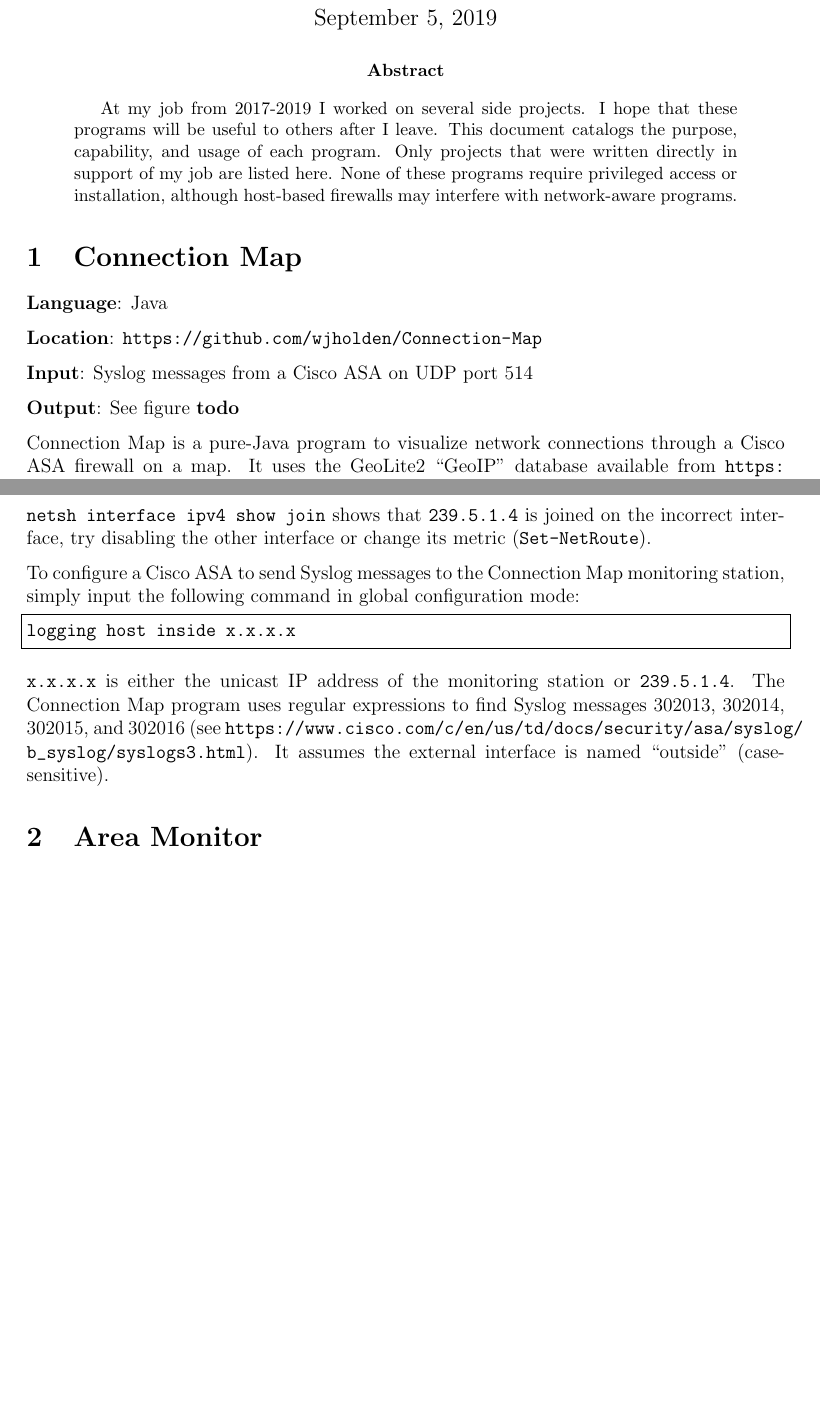
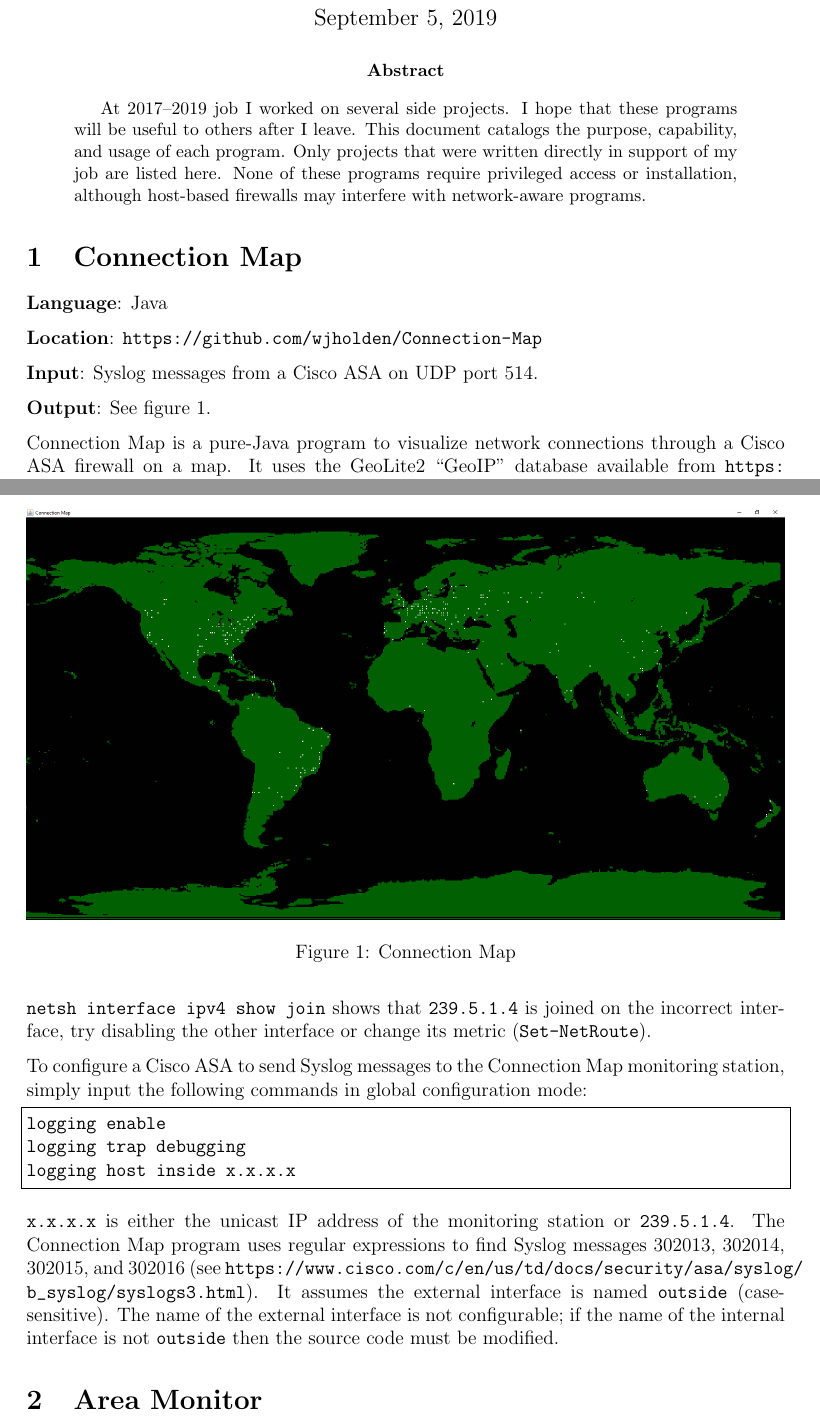
Before and after one commit to wjholden/Side-Project-Summary, a LaTeX paper (Side Projects 2019.tex): two parts of pages 1 and 2 of 2 before the commit and two parts of pages 1 and 2 of 3 after it, joined at a grey line, cut so that both start at the same text, the shorter picture padded with empty space. Compiled offline with pdfLaTeX.

Commit message:
Add figure 1

```diff
--- a/Side Projects 2019.tex
+++ b/Side Projects 2019.tex
@@ -1,6 +1,6 @@
 \documentclass[12pt]{article}
 
-\title{Side Project Summary 2017-2019}
+\title{Side Project Summary 2017--2019}
 \author{William John Holden}
 \date{\today}
 
@@ -15,12 +15,13 @@
 \usepackage[hidelinks]{hyperref}
 \usepackage{listings}
 \lstset{basicstyle=\ttfamily,columns=flexible,frame=single}
+\usepackage{graphicx}
 
 \begin{document}
 \maketitle
 
 \begin{abstract}
-At my job from 2017-2019 I worked on several side projects.
+At 2017--2019 job I worked on several side projects.
 I hope that these programs will be useful to others after I leave.
 This document catalogs the purpose, capability, and usage of each program.
 Only projects that were written directly in support of my job are listed here.
@@ -33,9 +34,16 @@ None of these programs require privileged access or installation, although host-
 
 \textbf{Location}: \url{https://github.com/wjholden/Connection-Map}
 
-\textbf{Input}: Syslog messages from a Cisco ASA on UDP port 514
+\textbf{Input}: Syslog messages from a Cisco ASA on UDP port 514.
 
-\textbf{Output}: See figure \textbf{todo}
+\textbf{Output}: See figure \ref{fig:connection-map}.
+
+\begin{figure}[h]
+\centering
+\includegraphics[width=\textwidth]{Connection-Map}
+\caption{Connection Map}
+\label{fig:connection-map}
+\end{figure}
 
 Connection Map is a pure-Java program to visualize network connections through a Cisco ASA firewall on a map. It uses the GeoLite2 ``GeoIP'' database available from \url{https://www.maxmind.com}.
 
@@ -45,13 +53,15 @@ Press \texttt{h} for a simple help popup listing keyboard shortcuts.
 
 Connection Map passively listens on UDP port 514 for Syslog messages. The program actually opens UDP port 514 as a multicast on the non-standard group \texttt{239.5.1.4}. Connection Map does not allow the operator to select which network interface it will bind to; binding decisions are left to the operating system. Microsoft Windows may bind the socket to an unexpected network interface. Use the command \texttt{netsh interface ipv4 show join} to observe which network interface the socket bound to. Npcap (included with Wireshark) may install a \texttt{Npcap Loopback Adapter} interface and VMware may install a \texttt{VMnet1} interface. These interfaces may have a faster ``speed'' and therefore lower route metric than the physical Ethernet and Wi-Fi interfaces (see \url{https://github.com/nmap/nmap/issues/1605}). If \texttt{netsh interface ipv4 show join} shows that \texttt{239.5.1.4} is joined on the incorrect interface, try disabling the other interface or change its metric (\texttt{Set-NetRoute}).
 
-To configure a Cisco ASA to send Syslog messages to the Connection Map monitoring station, simply input the following command in global configuration mode:
+To configure a Cisco ASA to send Syslog messages to the Connection Map monitoring station, simply input the following commands in global configuration mode:
 
 \begin{lstlisting}
+logging enable
+logging trap debugging
 logging host inside x.x.x.x
 \end{lstlisting}
 
-\texttt{x.x.x.x} is either the unicast IP address of the monitoring station or \texttt{239.5.1.4}. The Connection Map program uses regular expressions to find Syslog messages 302013, 302014, 302015, and 302016 (see \url{https://www.cisco.com/c/en/us/td/docs/security/asa/syslog/b_syslog/syslogs3.html}). It assumes the external interface is named ``outside'' (case-sensitive).
+\texttt{x.x.x.x} is either the unicast IP address of the monitoring station or \texttt{239.5.1.4}. The Connection Map program uses regular expressions to find Syslog messages 302013, 302014, 302015, and 302016 (see \url{https://www.cisco.com/c/en/us/td/docs/security/asa/syslog/b_syslog/syslogs3.html}). It assumes the external interface is named \texttt{outside} (case-sensitive). The name of the external interface is not configurable; if the name of the internal interface is not \texttt{outside} then the source code must be modified.
 
 \section{Area Monitor}
 
```
Also changed, not shown: Side Projects 2019.pdf.
